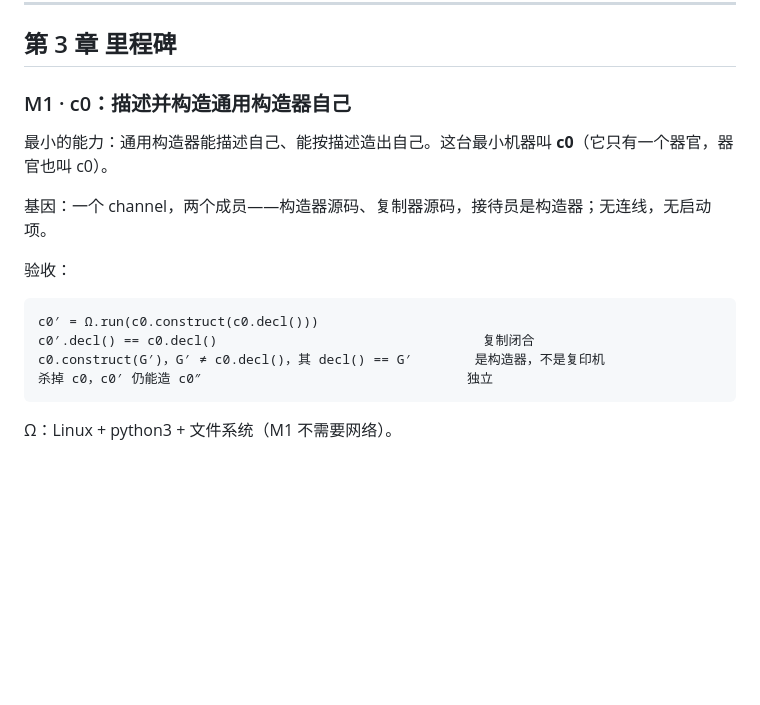
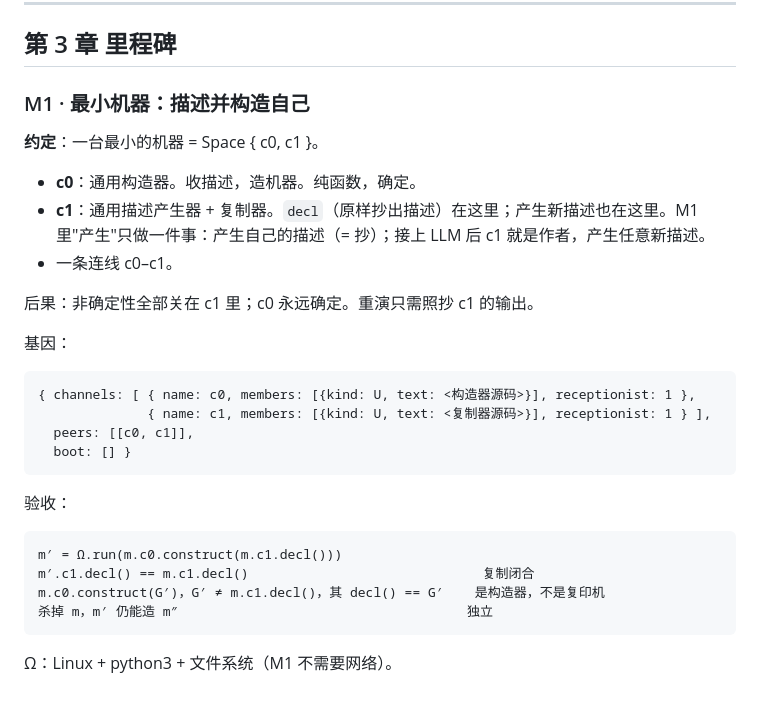
Before and after one commit to wanpengxie/dalek, a Markdown page: DALEK.md, the part around the change. Rendered like a GitHub page; blank space fills up the shorter version.

Commit message:
DALEK.md: minimal machine = Space {c0 constructor, c1 description generator + copier}; M1 restated

````diff
--- a/DALEK.md
+++ b/DALEK.md
@@ -115,18 +115,29 @@ dalek0.construct(G′)，G′ ≠ dalek0.decl()，得到另一台机器且它的
 
 ## 第 3 章 里程碑
 
-### M1 · c0：描述并构造通用构造器自己
+### M1 · 最小机器：描述并构造自己
 
-最小的能力：通用构造器能描述自己、能按描述造出自己。这台最小机器叫 **c0**（它只有一个器官，器官也叫 c0）。
+**约定**：一台最小的机器 = Space { c0, c1 }。
+- **c0**：通用构造器。收描述，造机器。纯函数，确定。
+- **c1**：通用描述产生器 + 复制器。`decl`（原样抄出描述）在这里；产生新描述也在这里。M1 里"产生"只做一件事：产生自己的描述（= 抄）；接上 LLM 后 c1 就是作者，产生任意新描述。
+- 一条连线 c0–c1。
 
-基因：一个 channel，两个成员——构造器源码、复制器源码，接待员是构造器；无连线，无启动项。
+后果：非确定性全部关在 c1 里；c0 永远确定。重演只需照抄 c1 的输出。
+
+基因：
+```
+{ channels: [ { name: c0, members: [{kind: U, text: <构造器源码>}], receptionist: 1 },
+              { name: c1, members: [{kind: U, text: <复制器源码>}], receptionist: 1 } ],
+  peers: [[c0, c1]],
+  boot: [] }
+```
 
 验收：
 ```
-c0′ = Ω.run(c0.construct(c0.decl()))
-c0′.decl() == c0.decl()                                  复制闭合
-c0.construct(G′)，G′ ≠ c0.decl()，其 decl() == G′        是构造器，不是复印机
-杀掉 c0，c0′ 仍能造 c0″                                  独立
+m′ = Ω.run(m.c0.construct(m.c1.decl()))
+m′.c1.decl() == m.c1.decl()                              复制闭合
+m.c0.construct(G′)，G′ ≠ m.c1.decl()，其 decl() == G′    是构造器，不是复印机
+杀掉 m，m′ 仍能造 m″                                     独立
 ```
 
 Ω：Linux + python3 + 文件系统（M1 不需要网络）。
````
